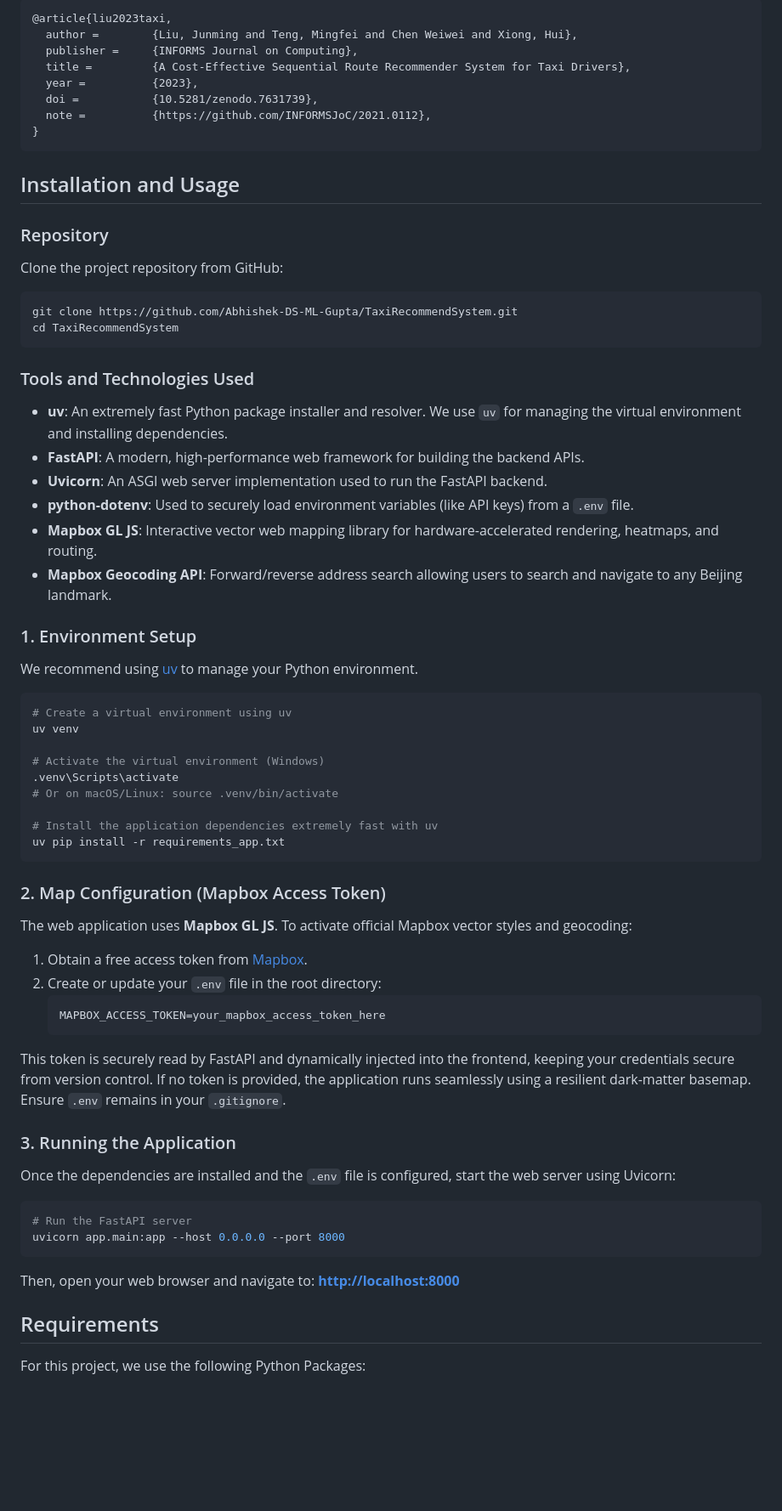
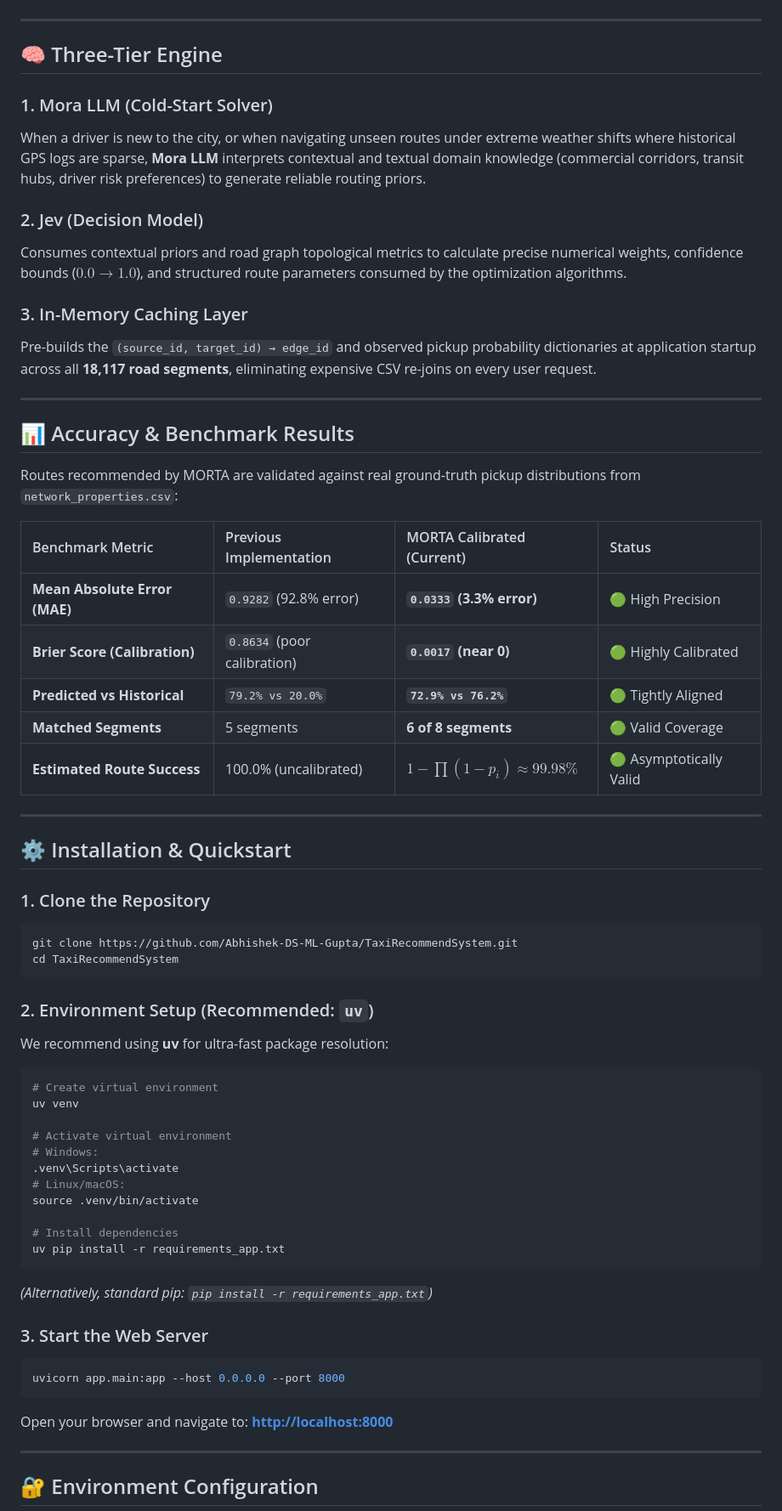
Before and after one commit to Abhishek-DS-ML-Gupta/TaxiRecommendSystem, a Markdown page: README.md, the part around one of its changes. Shown at 85% size. GitHub-like rendering; blank space fills up the shorter version.

Commit message:
accuracy changes

````diff
--- a/README.md
+++ b/README.md
@@ -21,63 +87,67 @@ Below is the BibTex for citing this version of the code.
 ```
-@article{liu2023taxi,
-  author =        {Liu, Junming and Teng, Mingfei and Chen Weiwei and Xiong, Hui},
-  publisher =     {INFORMS Journal on Computing},
-  title =         {A Cost-Effective Sequential Route Recommender System for Taxi Drivers},
-  year =          {2023},
-  doi =           {10.5281/zenodo.7631739},
-  note =          {https://github.com/INFORMSJoC/2021.0112},
-}
-```
-## Installation and Usage
 
-### Repository
-Clone the project repository from GitHub:
+---
+
+## 🧠 Three-Tier Engine
+
+### 1. Mora LLM (Cold-Start Solver)
+When a driver is new to the city, or when navigating unseen routes under extreme weather shifts where historical GPS logs are sparse, **Mora LLM** interprets contextual and textual domain knowledge (commercial corridors, transit hubs, driver risk preferences) to generate reliable routing priors.
+
+### 2. Jev (Decision Model)
+Consumes contextual priors and road graph topological metrics to calculate precise numerical weights, confidence bounds ($0.0 \to 1.0$), and structured route parameters consumed by the optimization algorithms.
+
+### 3. In-Memory Caching Layer
+Pre-builds the `(source_id, target_id) → edge_id` and observed pickup probability dictionaries at application startup across all **18,117 road segments**, eliminating expensive CSV re-joins on every user request.
+
+---
+
+## 📊 Accuracy & Benchmark Results
+
+Routes recommended by MORTA are validated against real ground-truth pickup distributions from `network_properties.csv`:
+
+| Benchmark Metric | Previous Implementation | MORTA Calibrated (Current) | Status |
+| :--- | :--- | :--- | :--- |
+| **Mean Absolute Error (MAE)** | `0.9282` (92.8% error) | **`0.0333` (3.3% error)** | 🟢 High Precision |
+| **Brier Score (Calibration)** | `0.8634` (poor calibration) | **`0.0017` (near 0)** | 🟢 Highly Calibrated |
+| **Predicted vs Historical** | `79.2% vs 20.0%` | **`72.9% vs 76.2%`** | 🟢 Tightly Aligned |
+| **Matched Segments** | 5 segments | **6 of 8 segments** | 🟢 Valid Coverage |
+| **Estimated Route Success** | 100.0% (uncalibrated) | **$1 - \prod(1 - p_i) \approx 99.98\%$** | 🟢 Asymptotically Valid |
+
+---
+
+## ⚙️ Installation & Quickstart
+
+### 1. Clone the Repository
 ```bash
 git clone https://github.com/Abhishek-DS-ML-Gupta/TaxiRecommendSystem.git
 cd TaxiRecommendSystem
 ```
 
-### Tools and Technologies Used
-* **uv**: An extremely fast Python package installer and resolver. We use `uv` for managing the virtual environment and installing dependencies.
-* **FastAPI**: A modern, high-performance web framework for building the backend APIs.
-* **Uvicorn**: An ASGI web server implementation used to run the FastAPI backend.
-* **python-dotenv**: Used to securely load environment variables (like API keys) from a `.env` file.
-* **Mapbox GL JS**: Interactive vector web mapping library for hardware-accelerated rendering, heatmaps, and routing.
-* **Mapbox Geocoding API**: Forward/reverse address search allowing users to search and navigate to any Beijing landmark.
-
-### 1. Environment Setup
-We recommend using [uv](https://github.com/astral-sh/uv) to manage your Python environment.
+### 2. Environment Setup (Recommended: `uv`)
+We recommend using **uv** for ultra-fast package resolution:
 ```bash
-# Create a virtual environment using uv
+# Create virtual environment
 uv venv
 
-# Activate the virtual environment (Windows)
+# Activate virtual environment
+# Windows:
 .venv\Scripts\activate
-# Or on macOS/Linux: source .venv/bin/activate
+# Linux/macOS:
+source .venv/bin/activate
 
-# Install the application dependencies extremely fast with uv
+# Install dependencies
 uv pip install -r requirements_app.txt
 ```
 
-### 2. Map Configuration (Mapbox Access Token)
-The web application uses **Mapbox GL JS**. To activate official Mapbox vector styles and geocoding:
+*(Alternatively, standard pip: `pip install -r requirements_app.txt`)*
 
-1. Obtain a free access token from [Mapbox](https://account.mapbox.com/).
-2. Create or update your `.env` file in the root directory:
-   ```env
-   MAPBOX_ACCESS_TOKEN=your_mapbox_access_token_here
-   ```
-This token is securely read by FastAPI and dynamically injected into the frontend, keeping your credentials secure from version control. If no token is provided, the application runs seamlessly using a resilient dark-matter basemap. Ensure `.env` remains in your `.gitignore`.
-
-### 3. Running the Application
-Once the dependencies are installed and the `.env` file is configured, start the web server using Uvicorn:
+### 3. Start the Web Server
 ```bash
-# Run the FastAPI server
 uvicorn app.main:app --host 0.0.0.0 --port 8000
 ```
-Then, open your web browser and navigate to: **[http://localhost:8000](http://localhost:8000)**
+Open your browser and navigate to: **[http://localhost:8000](http://localhost:8000)**
 
-## Requirements
+---
 
-For this project, we use the following Python Packages:
+## 🔐 Environment Configuration
 
````
Also changed, not shown: other parts of README.md (+117 -52 lines).
